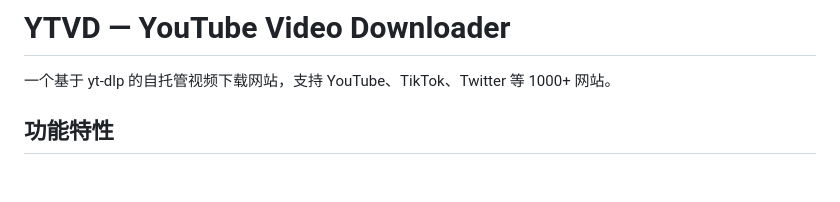
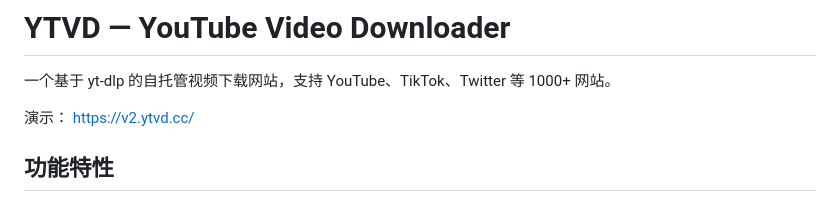
Before and after one commit to c1ke/ytvd, a Markdown page: README.md, the part around the change. Drawn GitHub-style; blank space fills up the shorter version.

Commit message:
Update README with demo link
Added a demo link to the README.

```diff
--- a/README.md
+++ b/README.md
@@ -1,6 +1,8 @@
 # YTVD — YouTube Video Downloader
 
 一个基于 yt-dlp 的自托管视频下载网站，支持 YouTube、TikTok、Twitter 等 1000+ 网站。
+
+演示： https://v2.ytvd.cc/
 
 ## 功能特性
 
```
